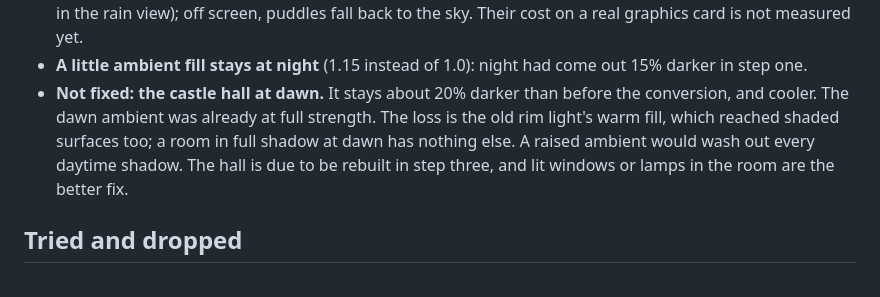
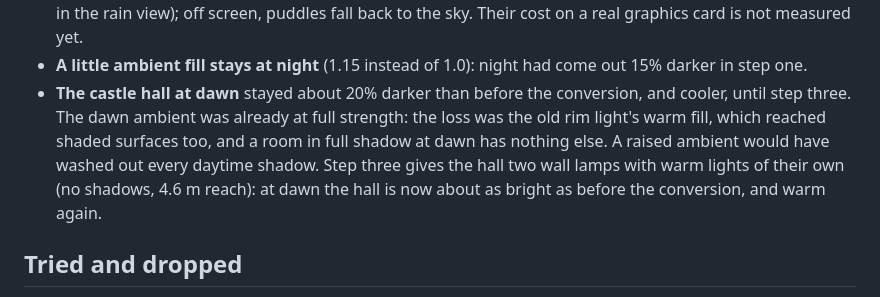
Before and after one commit to meraw/wonderhaven, a Markdown page: docs/GRAPHICS.md, the part around the change. Rendered like a GitHub page.

```diff
--- a/docs/GRAPHICS.md
+++ b/docs/GRAPHICS.md
@@ -114,10 +114,11 @@ The terrain shader has a realistic variant too (`TerrainBuilder.terrain_code`, a
 - **Screen-space reflections** (Forward+ only) put what stands nearby into the puddles (the noticeboard's post in the
   rain view); off screen, puddles fall back to the sky. Their cost on a real graphics card is not measured yet.
 - **A little ambient fill stays at night** (1.15 instead of 1.0): night had come out 15% darker in step one.
-- **Not fixed: the castle hall at dawn.** It stays about 20% darker than before the conversion, and cooler. The
-  dawn ambient was already at full strength. The loss is the old rim light's warm fill, which reached shaded surfaces
-  too; a room in full shadow at dawn has nothing else. A raised ambient would wash out every daytime shadow. The hall
-  is due to be rebuilt in step three, and lit windows or lamps in the room are the better fix.
+- **The castle hall at dawn** stayed about 20% darker than before the conversion, and cooler, until step three.
+  The dawn ambient was already at full strength: the loss was the old rim light's warm fill, which reached shaded
+  surfaces too, and a room in full shadow at dawn has nothing else. A raised ambient would have washed out every
+  daytime shadow. Step three gives the hall two wall lamps with warm lights of their own (no shadows, 4.6 m reach):
+  at dawn the hall is now about as bright as before the conversion, and warm again.
 
 ## Tried and dropped
 - **Normal maps from the detail textures** (plaster, wood, stone, fabric). Invisible at gentle strengths, and at
```
Also changed, not shown: docs/CONVERSION.md (+12 -3 lines), docs/STATUS.md (+3 -2 lines), docs/models/conversion_step3_c.jpg (added), 5 other files.
